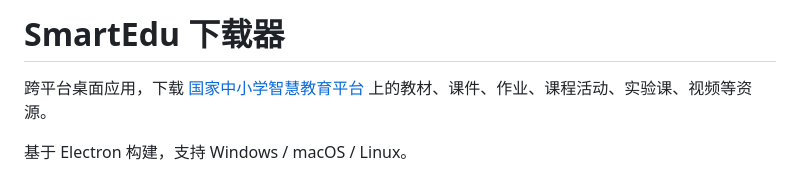
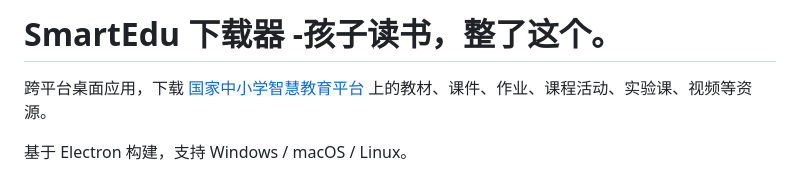
Before and after one commit to joimjnbg/smartedu-downloader, a Markdown page: README.md, the part around the change. Rendered like a GitHub page.

```diff
--- a/README.md
+++ b/README.md
@@ -1,4 +1,4 @@
-# SmartEdu 下载器
+# SmartEdu 下载器   -孩子读书，整了这个。
 
 跨平台桌面应用，下载 [国家中小学智慧教育平台](https://basic.smartedu.cn) 上的教材、课件、作业、课程活动、实验课、视频等资源。
 
```
